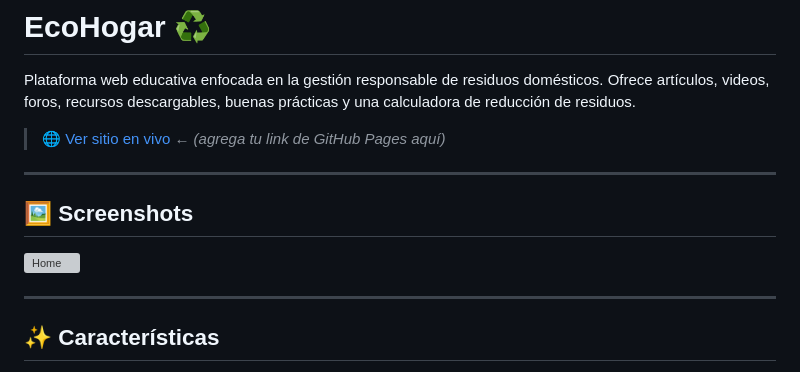
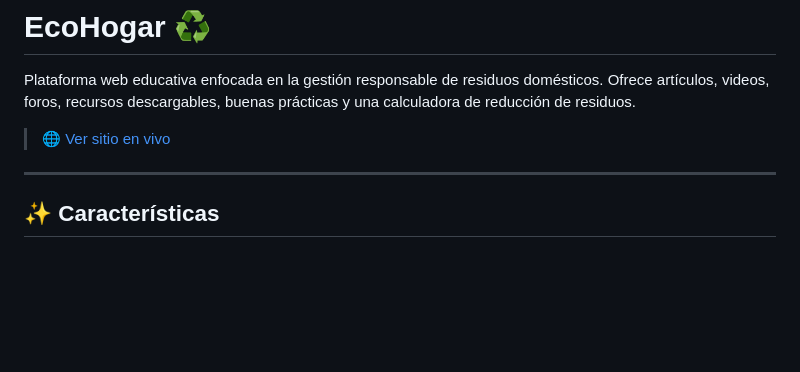
Before and after one commit to uminoGit/Sitio-web-de-Recolecci-n-reducci-n-y-reutilizaci-n-de-residuos, a Markdown page: README_EcoHogar.md, the part around the change. Drawn GitHub-style; blank space fills up the shorter version; grey boxes are pictures that could not be loaded.

Commit message:
Revise README with new site link and cleanup
Updated live site link and removed screenshots section.

```diff
--- a/README_EcoHogar.md
+++ b/README_EcoHogar.md
@@ -2,13 +2,7 @@
 
 Plataforma web educativa enfocada en la gestión responsable de residuos domésticos. Ofrece artículos, videos, foros, recursos descargables, buenas prácticas y una calculadora de reducción de residuos.
 
-> 🌐 [Ver sitio en vivo](#) ← *(agrega tu link de GitHub Pages aquí)*
-
----
-
-## 🖼️ Screenshots
-
-![Home](screenshots/home.png)
+> 🌐 [Ver sitio en vivo](https://uminogit.github.io/Sitio-web-de-Recolecci-n-reducci-n-y-reutilizaci-n-de-residuos/)
 
 ---
 
```
